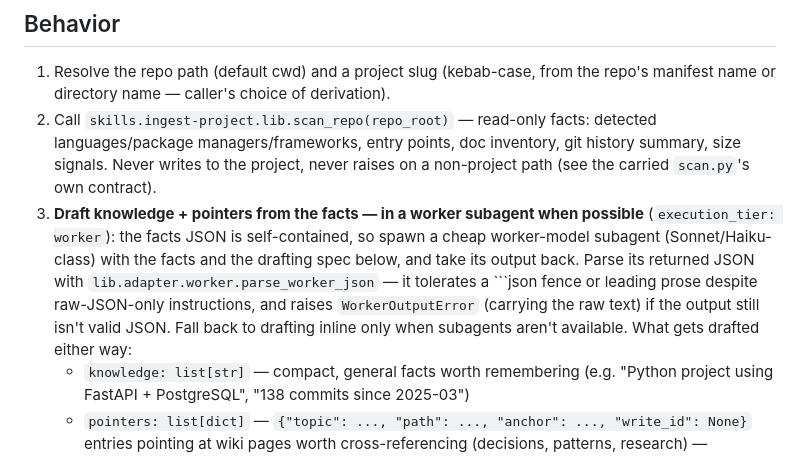
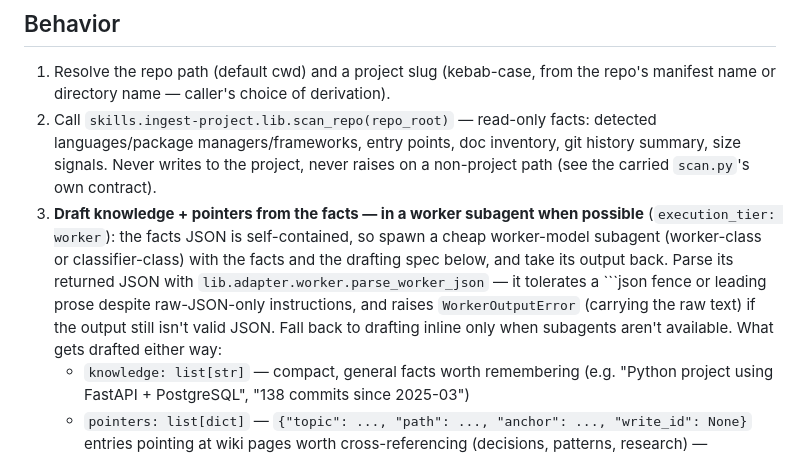
Before and after one commit to hazarsozer/ren-os, a Markdown page: skills/ingest-project/SKILL.md, the part around the change. Rendered like a GitHub page.

Commit message:
docs(skills): align model vocabulary with capability-class doctrine (0.6.1 final-review)

````diff
--- a/skills/ingest-project/SKILL.md
+++ b/skills/ingest-project/SKILL.md
@@ -61,7 +61,7 @@ Bringing an existing repo's context into the wiki, in one visible artifact. `sca
 
 1. Resolve the repo path (default cwd) and a project slug (kebab-case, from the repo's manifest name or directory name — caller's choice of derivation).
 2. Call `skills.ingest-project.lib.scan_repo(repo_root)` — read-only facts: detected languages/package managers/frameworks, entry points, doc inventory, git history summary, size signals. Never writes to the project, never raises on a non-project path (see the carried `scan.py`'s own contract).
-3. **Draft knowledge + pointers from the facts — in a worker subagent when possible** (`execution_tier: worker`): the facts JSON is self-contained, so spawn a cheap worker-model subagent (Sonnet/Haiku-class) with the facts and the drafting spec below, and take its output back. Parse its returned JSON with `lib.adapter.worker.parse_worker_json` — it tolerates a ```json fence or leading prose despite raw-JSON-only instructions, and raises `WorkerOutputError` (carrying the raw text) if the output still isn't valid JSON. Fall back to drafting inline only when subagents aren't available. What gets drafted either way:
+3. **Draft knowledge + pointers from the facts — in a worker subagent when possible** (`execution_tier: worker`): the facts JSON is self-contained, so spawn a cheap worker-model subagent (worker-class or classifier-class) with the facts and the drafting spec below, and take its output back. Parse its returned JSON with `lib.adapter.worker.parse_worker_json` — it tolerates a ```json fence or leading prose despite raw-JSON-only instructions, and raises `WorkerOutputError` (carrying the raw text) if the output still isn't valid JSON. Fall back to drafting inline only when subagents aren't available. What gets drafted either way:
    - `knowledge: list[str]` — compact, general facts worth remembering (e.g. "Python project using FastAPI + PostgreSQL", "138 commits since 2025-03")
    - `pointers: list[dict]` — `{"topic": ..., "path": ..., "anchor": ..., "write_id": None}` entries pointing at wiki pages worth cross-referencing (decisions, patterns, research) — `write_id` is `None` until that target page has actually been through the write-queue (renders as `unstamped`)
 4. Call `skills.ingest-project.lib.ingest(project_slug, knowledge, pointers, session)` — assembles the L2 map and proposes it through the data-plane door (`producer="ingest"`, `writer="llm-auto"` (trust class `"foreign"`) — scan-derived content is LLM-shaped, so it's quarantine-marked; the write auto-applies immediately since a project map is a non-global page, per the v2.2 pivot), and returns `{"qid": ..., "write_id": ..., "artifact": ...}`.
````
Also changed, not shown: skills/retrospective/SKILL.md (+1 -1 lines), skills/wrap/SKILL.md (+1 -1 lines).
